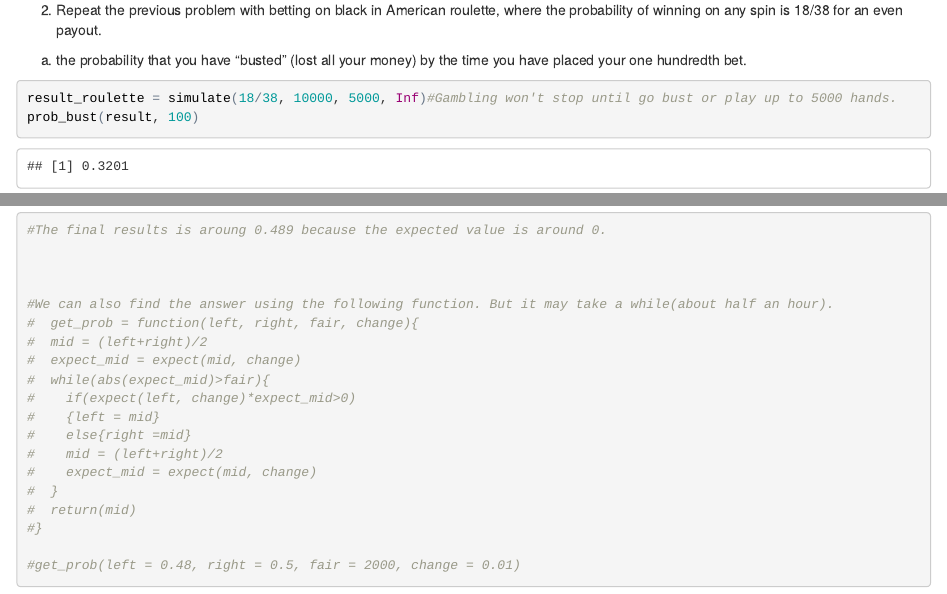
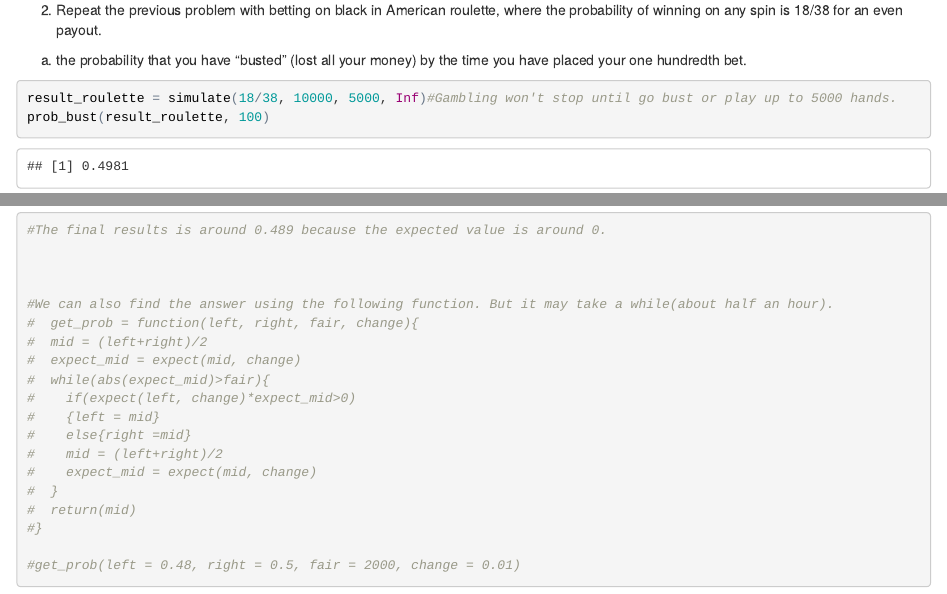
Before and after one commit to PHP2560-Statistical-Programming-R/simulations-in-class-team1-3, an R Markdown document (Simulation-inClass-Yimo.Rmd): the page in a window 1100 px wide, from 1720 px down, and a second part further down, joined at a grey line. The pictures show the output file Simulation-inClass-Yimo.html that the author committed with the source, opened offline.

Commit message:
Typing mistakes modification.

````diff
--- a/Simulation-inClass-Yimo.Rmd
+++ b/Simulation-inClass-Yimo.Rmd
@@ -90,7 +90,7 @@
  a. the probability that you have "busted" (lost all your money) by the time you have placed your one hundredth bet.
 ```{r}
 result_roulette = simulate(18/38, 10000, 5000, Inf)#Gambling won't stop until go bust or play up to 5000 hands.
-prob_bust(result, 100)
+prob_bust(result_roulette, 100)
 
 ```
 
@@ -173,7 +173,7 @@
   expect_series[i] = expect(test1[i], 0.01)
 }
 expect_series
-#The final results is aroung 0.489 because the expected value is around 0.
+#The final results is around 0.489 because the expected value is around 0.
 
 
 
````
Also changed, not shown: Simulation-inClass-Yimo.html, Simulation-inClass-Yimo.Rmd (3 more changed lines).
